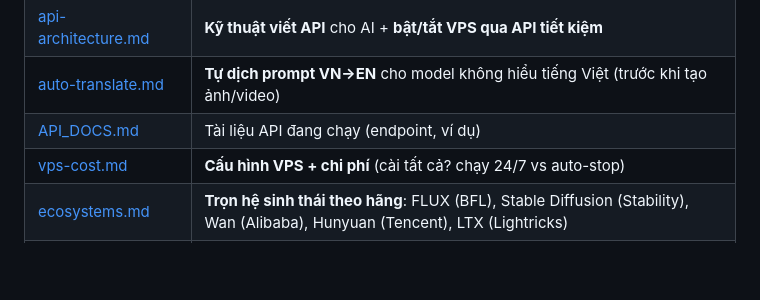
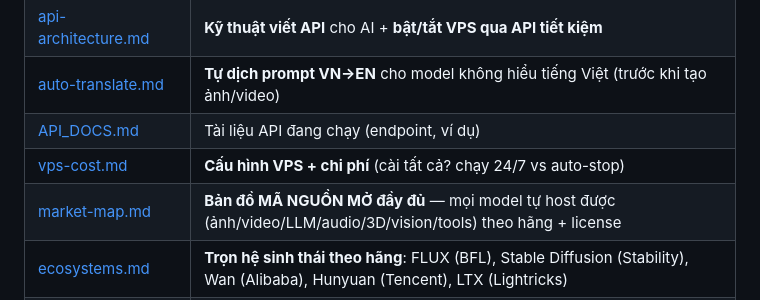
Before and after one commit to vsmvn/model-ai, a Markdown page: README.md, the part around the change. GitHub-like rendering; blank space fills up the shorter version.

Commit message:
Thêm market-map.md — bản đồ mã nguồn mở đầy đủ (mọi model tự host được theo hãng + license)

```diff
--- a/README.md
+++ b/README.md
@@ -20,6 +20,7 @@ Chọn model + số lượng ảnh/video/tháng → so sánh chi phí **tự d
 | [auto-translate.md](auto-translate.md) | **Tự dịch prompt VN→EN** cho model không hiểu tiếng Việt (trước khi tạo ảnh/video) |
 | [API_DOCS.md](API_DOCS.md) | Tài liệu API đang chạy (endpoint, ví dụ) |
 | [vps-cost.md](vps-cost.md) | **Cấu hình VPS + chi phí** (cài tất cả? chạy 24/7 vs auto-stop) |
+| [market-map.md](market-map.md) | **Bản đồ MÃ NGUỒN MỞ đầy đủ** — mọi model tự host được (ảnh/video/LLM/audio/3D/vision/tools) theo hãng + license |
 | [ecosystems.md](ecosystems.md) | **Trọn hệ sinh thái theo hãng**: FLUX (BFL), Stable Diffusion (Stability), Wan (Alibaba), Hunyuan (Tencent), LTX (Lightricks) |
 | [catalog-image.md](catalog-image.md) | **Đầy đủ model ẢNH** + ControlNet/IPAdapter/upscale/tách nền/ghép mặt/inpaint |
 | [catalog-video.md](catalog-video.md) | **Đầy đủ model VIDEO** (tự host + API) + audio-cho-video + nối clip |
```
Also changed, not shown: market-map.md (added, +97 -0 lines).
